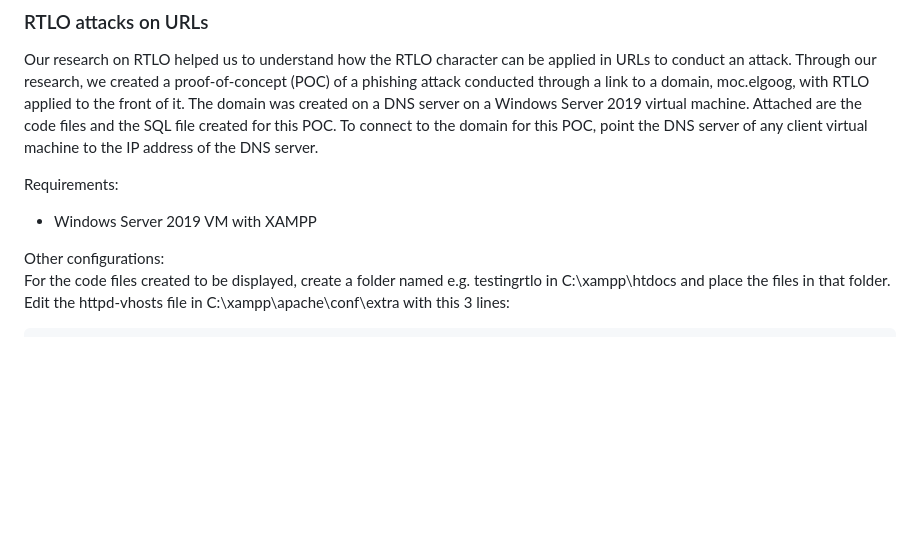
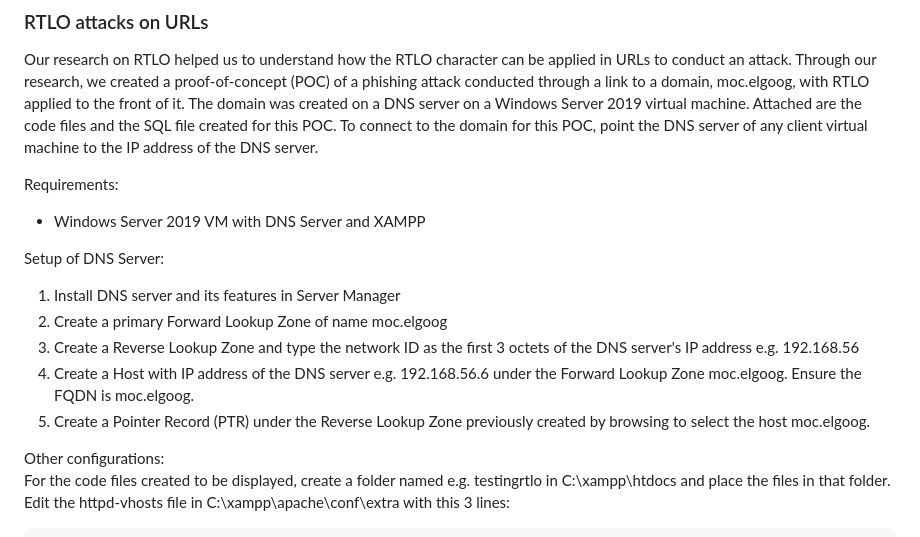
Before and after one commit to cdf-rtg/rtlo-revisited, a Markdown page: README.md, the part around the change. Rendered like a GitHub page; blank space fills up the shorter version.

Commit message:
Update README.md (DNS server setup)

```diff
--- a/README.md
+++ b/README.md
@@ -12,7 +12,16 @@ Right-to-Left-Override (RTLO) is a Unicode character with the codepoint of U+202
 Our research on RTLO helped us to understand how the RTLO character can be applied in URLs to conduct an attack. Through our research, we created a proof-of-concept (POC) of a phishing attack conducted through a link to a domain, moc.elgoog, with RTLO applied to the front of it. The domain was created on a DNS server on a Windows Server 2019 virtual machine. Attached are the code files and the SQL file created for this POC. To connect to the domain for this POC, point the DNS server of any client virtual machine to the IP address of the DNS server.
 
 Requirements:
-- Windows Server 2019 VM with XAMPP
+- Windows Server 2019 VM with DNS Server and XAMPP
+
+Setup of DNS Server:
+1) Install DNS server and its features in Server Manager
+2) Create a primary Forward Lookup Zone of name moc.elgoog
+3) Create a Reverse Lookup Zone and type the network ID as the first 3 octets of the DNS server's IP address
+   e.g. 192.168.56
+4) Create a Host with IP address of the DNS server e.g. 192.168.56.6 under the Forward Lookup Zone moc.elgoog.
+   Ensure the FQDN is moc.elgoog.
+5) Create a Pointer Record (PTR) under the Reverse Lookup Zone previously created by browsing to select the host moc.elgoog.
 
 Other configurations:
 For the code files created to be displayed, create a folder named e.g. testingrtlo in C:\xampp\htdocs and place the files in that folder.
```
